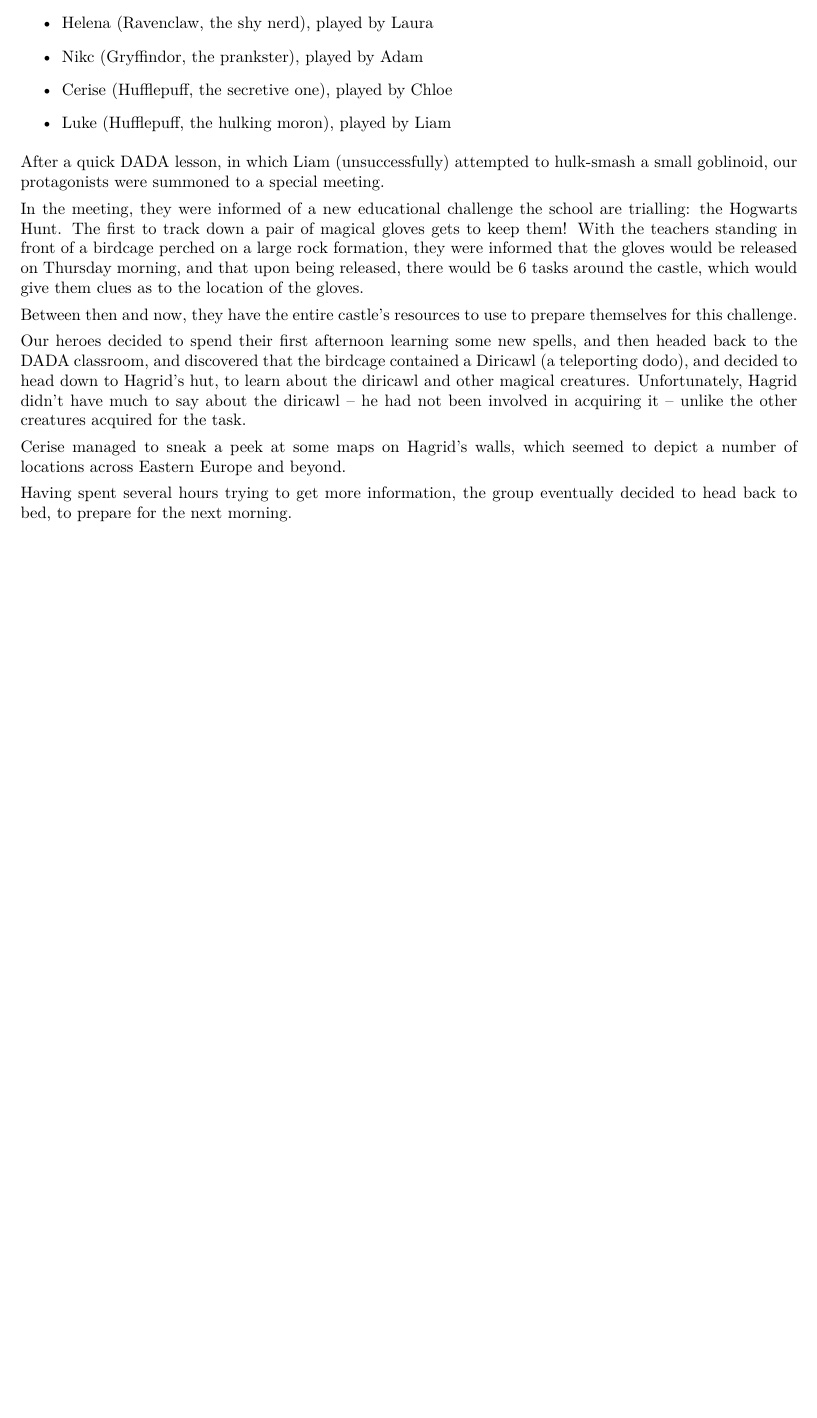
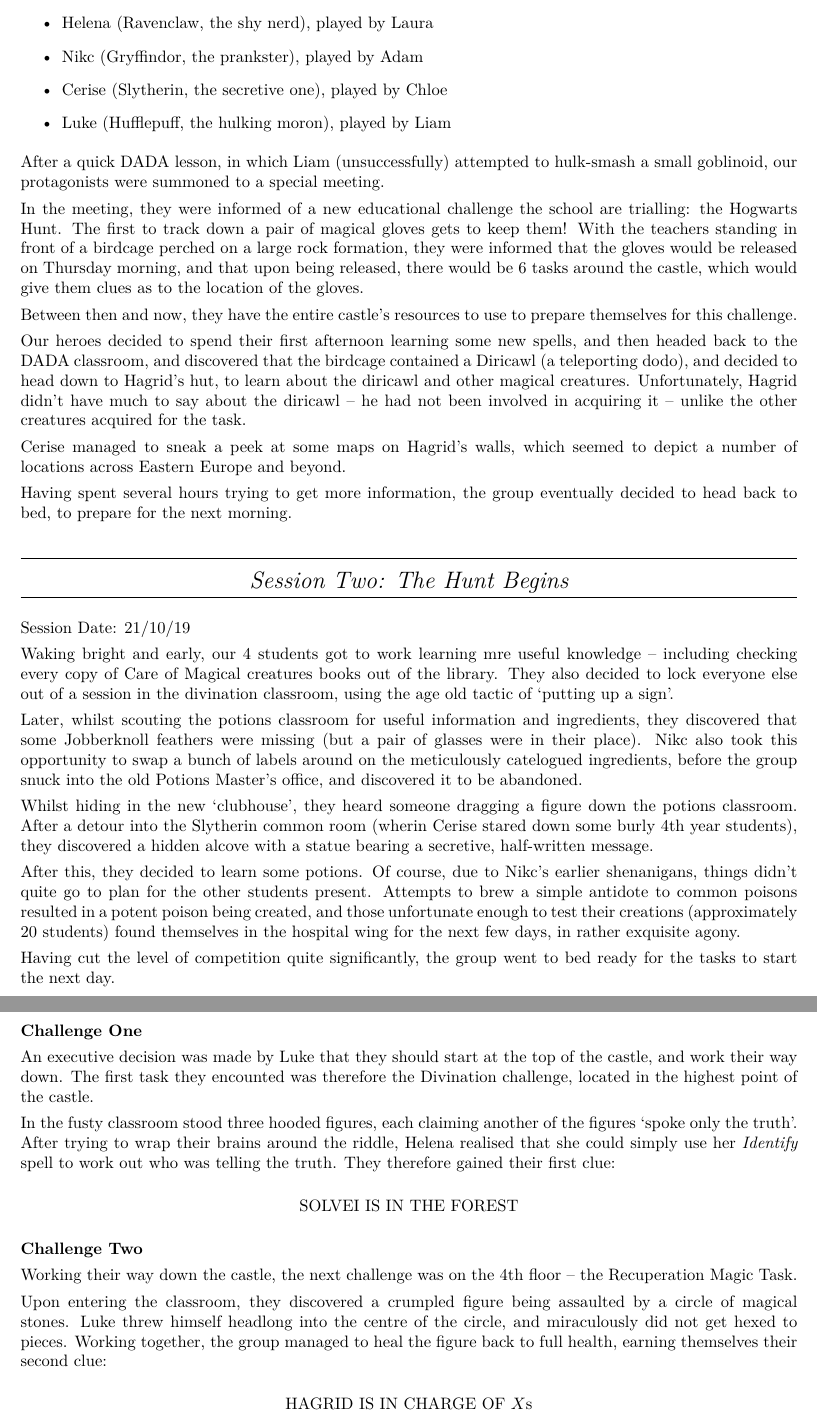
Before and after one commit to DrFraserGovil/HPRPG, a LaTeX book (Story Ideas/StorySoFar.tex): part of page 2 of 2 before the commit and two parts of pages 2 and 3 of 3 after it, the two joined at a grey line, cut so that both start at the same text, the shorter picture padded with empty space. The pictures show the PDF file Story Ideas/StorySoFar.pdf that the author committed with the source.

Commit message:
Story update

```diff
--- a/Story Ideas/StorySoFar.tex
+++ b/Story Ideas/StorySoFar.tex
@@ -37,7 +37,7 @@
 \begin{itemize}
 	\item Helena (Ravenclaw, the shy nerd), played by Laura
 	\item Nikc (Gryffindor, the prankster), played by Adam
-	\item Cerise (Hufflepuff, the secretive one), played by Chloe
+	\item Cerise (Slytherin, the secretive one), played by Chloe
 	\item Luke (Hufflepuff, the hulking moron), played by Liam
 \end{itemize}
 After a quick DADA lesson, in which Liam (unsuccessfully) attempted to hulk-smash a small goblinoid, our protagonists were summoned to a special meeting.
@@ -52,5 +52,40 @@
 
 Having spent several hours trying to get more information, the group eventually decided to head back to bed, to prepare for the next morning.
 
+\section{Session Two: The Hunt Begins}
+
+Session Date: 21/10/19
+
+Waking bright and early, our 4 students got to work learning mre useful knowledge -- including checking every copy of Care of Magical creatures books out of the library. They also decided to lock everyone else out of a session in the divination classroom, using the age old tactic of `putting up a sign'.
+
+Later, whilst scouting the potions classroom for useful information and ingredients, they discovered that some Jobberknoll feathers were missing (but a pair of glasses were in their place). Nikc also took this opportunity to swap a bunch of labels around on the meticulously catelogued ingredients, before the group snuck into the old Potions Master's office, and discovered it to be abandoned.
+
+Whilst hiding in the new `clubhouse', they heard someone dragging a figure down the potions classroom. After a detour into the Slytherin common room (wherin Cerise stared down some burly 4th year students), they discovered a hidden alcove with a statue bearing a secretive, half-written message.
+
+After this, they decided to learn some potions. Of course, due to Nikc's earlier shenanigans, things didn't quite go to plan for the other students present. Attempts to brew a simple antidote to common poisons resulted in a potent poison being created, and those unfortunate enough to test their creations (approximately 20 students) found themselves in the hospital wing for the next few days, in rather exquisite agony.
+
+Having cut the level of competition quite significantly, the group went to bed ready for the tasks to start the next day.
+
+\newpage
+{\bf Challenge One}
+
+An executive decision was made by Luke that they should start at the top of the castle, and work their way down. The first task they encounted was therefore the Divination challenge, located in the highest point of the castle.
+
+In the fusty classroom stood three hooded figures, each claiming another of the figures `spoke only the truth'. After trying to wrap their brains around the riddle, Helena realised
+that she could simply use her {\it Identify} spell to work out who was telling the truth. They therefore gained their first clue:
+
+\begin{center}
+{SOLVEI IS IN THE FOREST}
+\end{center}
+
+{\bf Challenge Two}
+
+Working their way down the castle, the next challenge was on the 4th floor -- the Recuperation Magic Task.
+
+Upon entering the classroom, they discovered a crumpled figure being assaulted by a circle of magical stones. Luke threw himself headlong into the centre of the circle, and miraculously did not get hexed to pieces. Working together, the group managed to heal the figure back to full health, earning themselves their second clue:
+
+\begin{center}
+{HAGRID IS IN CHARGE OF $X$s   }
+\end{center}
 
 \end{document}
```
Also changed, not shown: Story Ideas/StorySoFar.pdf, Story Ideas/StorySoFar.tex (2 more changed lines).
